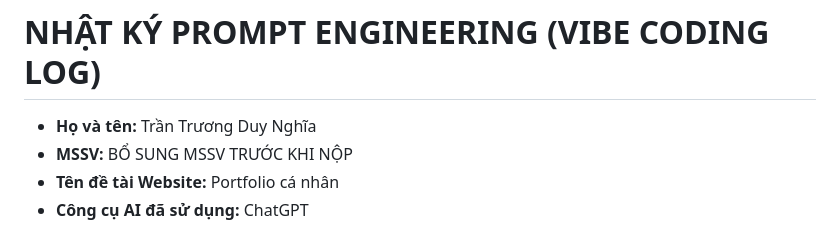
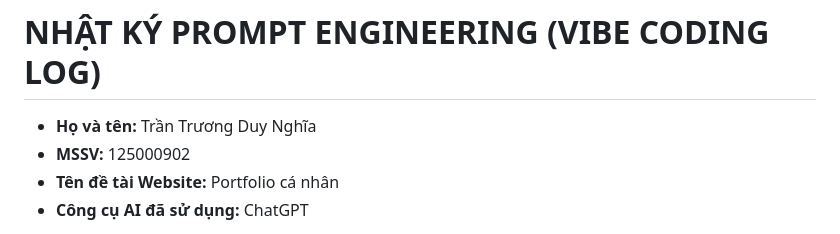
Before and after one commit to duynghia12122006/Nghia_TranTruongDuy_125000902, a Markdown page: PROMPT_LOG.md, the part around the change. GitHub-like rendering.

```diff
--- a/PROMPT_LOG.md
+++ b/PROMPT_LOG.md
@@ -1,7 +1,7 @@
 # NHẬT KÝ PROMPT ENGINEERING (VIBE CODING LOG)
 
 - **Họ và tên:** Trần Trương Duy Nghĩa
-- **MSSV:** BỔ SUNG MSSV TRƯỚC KHI NỘP
+- **MSSV:** 125000902
 - **Tên đề tài Website:** Portfolio cá nhân
 - **Công cụ AI đã sử dụng:** ChatGPT
 
```
